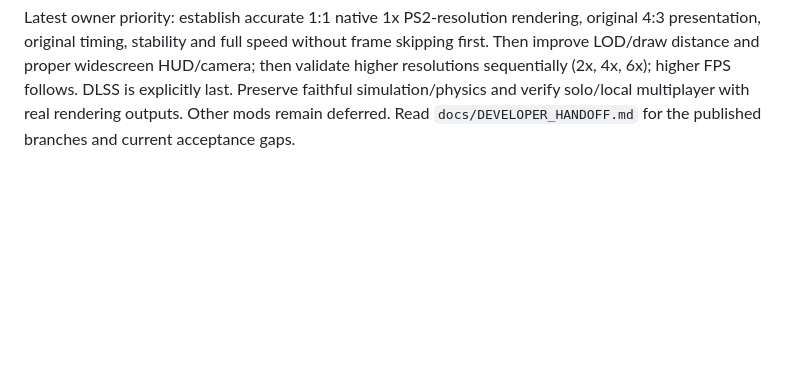
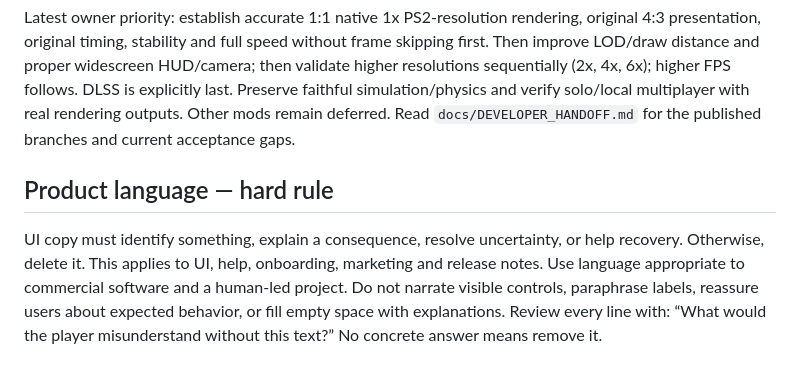
Before and after one commit to catsandsoup/eod-recomp, a Markdown page: AGENTS.md, the part around the change. Rendered like a GitHub page; blank space fills up the shorter version.

```diff
--- a/AGENTS.md
+++ b/AGENTS.md
@@ -35,3 +35,13 @@ then validate higher resolutions sequentially (2x, 4x, 6x); higher FPS follows.
 DLSS is explicitly last. Preserve faithful simulation/physics and verify solo/local
 multiplayer with real rendering outputs. Other mods remain deferred. Read
 `docs/DEVELOPER_HANDOFF.md` for the published branches and current acceptance gaps.
+
+## Product language — hard rule
+
+UI copy must identify something, explain a consequence, resolve uncertainty, or
+help recovery. Otherwise, delete it. This applies to UI, help, onboarding,
+marketing and release notes. Use language appropriate to commercial software
+and a human-led project. Do not narrate visible controls, paraphrase labels,
+reassure users about expected behavior, or fill empty space with explanations.
+Review every line with: “What would the player misunderstand without this text?”
+No concrete answer means remove it.
```
Also changed, not shown: docs/img/online-car-picker-1.0.jpg, 2 other files.
